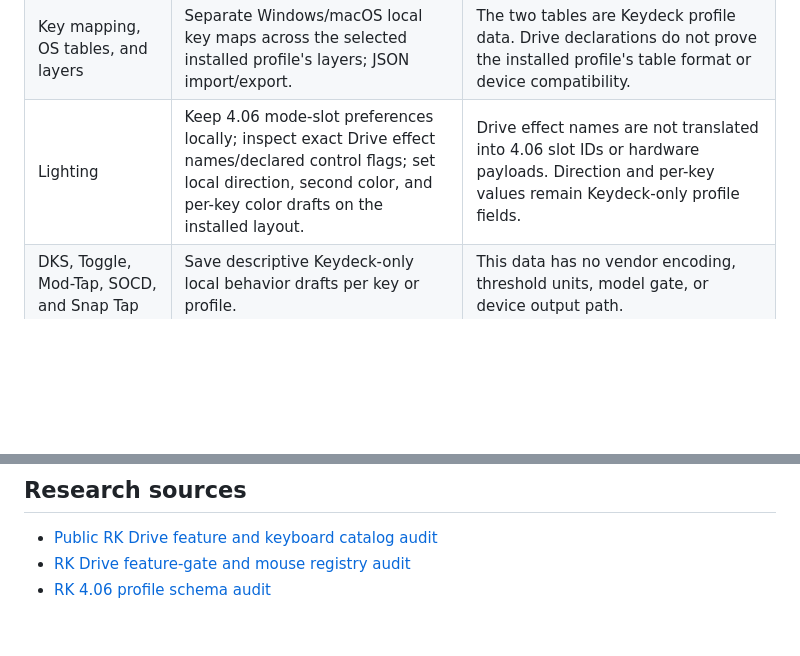
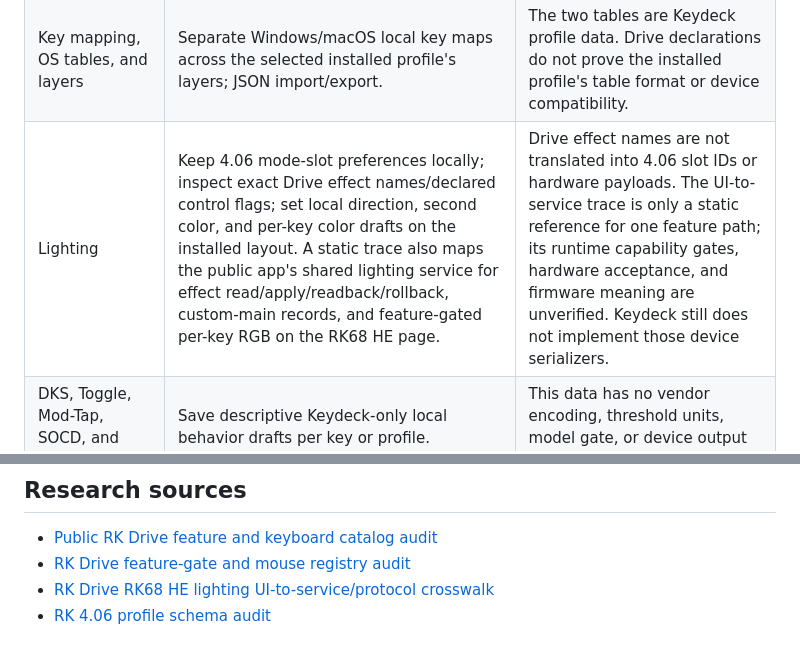
Before and after one commit to shubh-3011/keydeck-rk-studio, a Markdown page: docs/rk-drive-feature-parity.md, 2 parts joined by grey strips. GitHub-like rendering; blank space fills up the shorter version.

Commit message:
Document RK Drive lighting protocol parity boundary

```diff
--- a/docs/rk-drive-feature-parity.md
+++ b/docs/rk-drive-feature-parity.md
@@ -22,7 +22,7 @@ snapshots plus the [metadata extractor](../scripts/extract_rk_drive_catalog.py).
 | --- | --- | --- |
 | Keyboard and mouse registry browsing | Search the Drive registry and separate HE profiles by model/chooser alias, VID:PID, HID usage, connection, protocol, layers, OS tables, and mouse profile flags; browse the full model-photo gallery; inspect connection-specific descriptors, HE layout backgrounds, lighting definitions, and declared CB75 features. | Shared wireless receiver IDs can identify several model labels. The mouse view is reference metadata; it does not implement DPI/performance controls or establish physical revision or protocol support. RK68 HE is a descriptor candidate because its UUID check is not replicated. Photos load directly from RK only while the catalog page is open; they are not redistributed. |
 | Key mapping, OS tables, and layers | Separate Windows/macOS local key maps across the selected installed profile's layers; JSON import/export. | The two tables are Keydeck profile data. Drive declarations do not prove the installed profile's table format or device compatibility. |
-| Lighting | Keep 4.06 mode-slot preferences locally; inspect exact Drive effect names/declared control flags; set local direction, second color, and per-key color drafts on the installed layout. | Drive effect names are not translated into 4.06 slot IDs or hardware payloads. Direction and per-key values remain Keydeck-only profile fields. |
+| Lighting | Keep 4.06 mode-slot preferences locally; inspect exact Drive effect names/declared control flags; set local direction, second color, and per-key color drafts on the installed layout. A static trace also maps the public app's shared lighting service for effect read/apply/readback/rollback, custom-main records, and feature-gated per-key RGB on the RK68 HE page. | Drive effect names are not translated into 4.06 slot IDs or hardware payloads. The UI-to-service trace is only a static reference for one feature path; its runtime capability gates, hardware acceptance, and firmware meaning are unverified. Keydeck still does not implement those device serializers. |
 | DKS, Toggle, Mod-Tap, SOCD, and Snap Tap | Save descriptive Keydeck-only local behavior drafts per key or profile. | This data has no vendor encoding, threshold units, model gate, or device output path. |
 | Performance and magnetic-switch controls | Show raw profile values such as `DebounceUI`, `DebounceHW`, `TapRange`, `SpeedParam`, `LayerMask`, and `LayerNum`; keep user notes with the profile. | Values remain opaque. Keydeck does not call them milliseconds, polling rates, actuation travel, or Rapid Trigger settings. RK68 HE device feature bits and page gates are documented separately, but not implemented. |
 | Macros | Keep a text sequence and structured local timeline with semantic key/mouse-button/delay steps and loop intent; import/export individual macro JSON. | No keyboard capture, mouse capture, playback, transfer, or RK report mapping is implemented. Mouse actions are labels, not vendor codes. |
@@ -38,4 +38,5 @@ write device configuration. The disabled **Write changes** button is retained.
 
 - [Public RK Drive feature and keyboard catalog audit](https://github.com/shubh-3011/rk-keyboard-software-research/blob/main/docs/rk-drive-web-app-audit.md)
 - [RK Drive feature-gate and mouse registry audit](https://github.com/shubh-3011/rk-keyboard-software-research/blob/main/docs/rk-drive-feature-gate-and-mouse-audit-2026-10-18.md)
+- [RK Drive RK68 HE lighting UI-to-service/protocol crosswalk](https://github.com/shubh-3011/rk-keyboard-software-research/blob/main/docs/rk-drive-rk68-he-lighting-ui-protocol-crosswalk-2026-10-18.md)
 - [RK 4.06 profile schema audit](https://github.com/shubh-3011/rk-keyboard-software-research/blob/main/docs/rk-profile-schema-audit.md)
```
